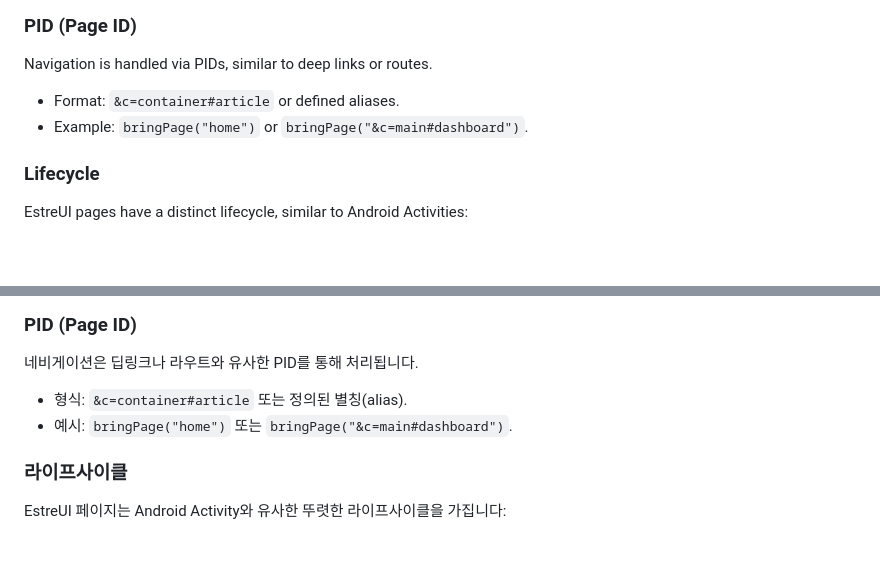
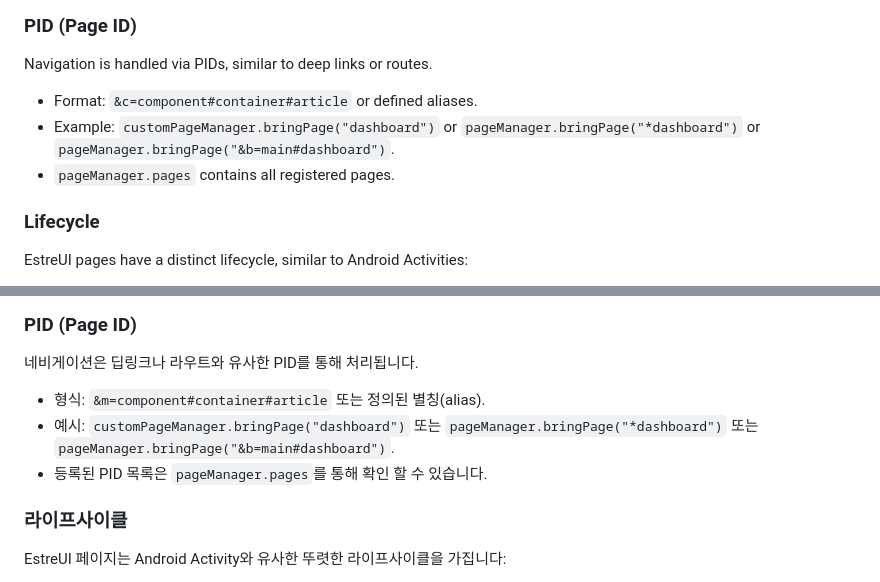
Before and after one commit to SoliEstre/EstreUI.js, a Markdown page: README.md, 2 parts joined by grey strips. Rendered like a GitHub page; blank space fills up the shorter version.

Commit message:
docs: update project README.md

```diff
--- a/README.md
+++ b/README.md
@@ -84,8 +84,9 @@ EstreUI organizes content hierarchically:
 
 ### PID (Page ID)
 Navigation is handled via PIDs, similar to deep links or routes.
-*   Format: `&c=container#article` or defined aliases.
-*   Example: `bringPage("home")` or `bringPage("&c=main#dashboard")`.
+*   Format: `&c=component#container#article` or defined aliases.
+*   Example: `customPageManager.bringPage("dashboard")` or `pageManager.bringPage("*dashboard")` or `pageManager.bringPage("&b=main#dashboard")`.
+*   `pageManager.pages` contains all registered pages.
 
 ### Lifecycle
 EstreUI pages have a distinct lifecycle, similar to Android Activities:
@@ -295,8 +296,9 @@ EstreUI는 콘텐츠를 계층적으로 구성합니다:
 
 ### PID (Page ID)
 네비게이션은 딥링크나 라우트와 유사한 PID를 통해 처리됩니다.
-*   형식: `&c=container#article` 또는 정의된 별칭(alias).
-*   예시: `bringPage("home")` 또는 `bringPage("&c=main#dashboard")`.
+*   형식: `&m=component#container#article` 또는 정의된 별칭(alias).
+*   예시: `customPageManager.bringPage("dashboard")` 또는 `pageManager.bringPage("*dashboard")` 또는 `pageManager.bringPage("&b=main#dashboard")`.
+*   등록된 PID 목록은 `pageManager.pages`를 통해 확인 할 수 있습니다.
 
 ### 라이프사이클
 EstreUI 페이지는 Android Activity와 유사한 뚜렷한 라이프사이클을 가집니다:
```
